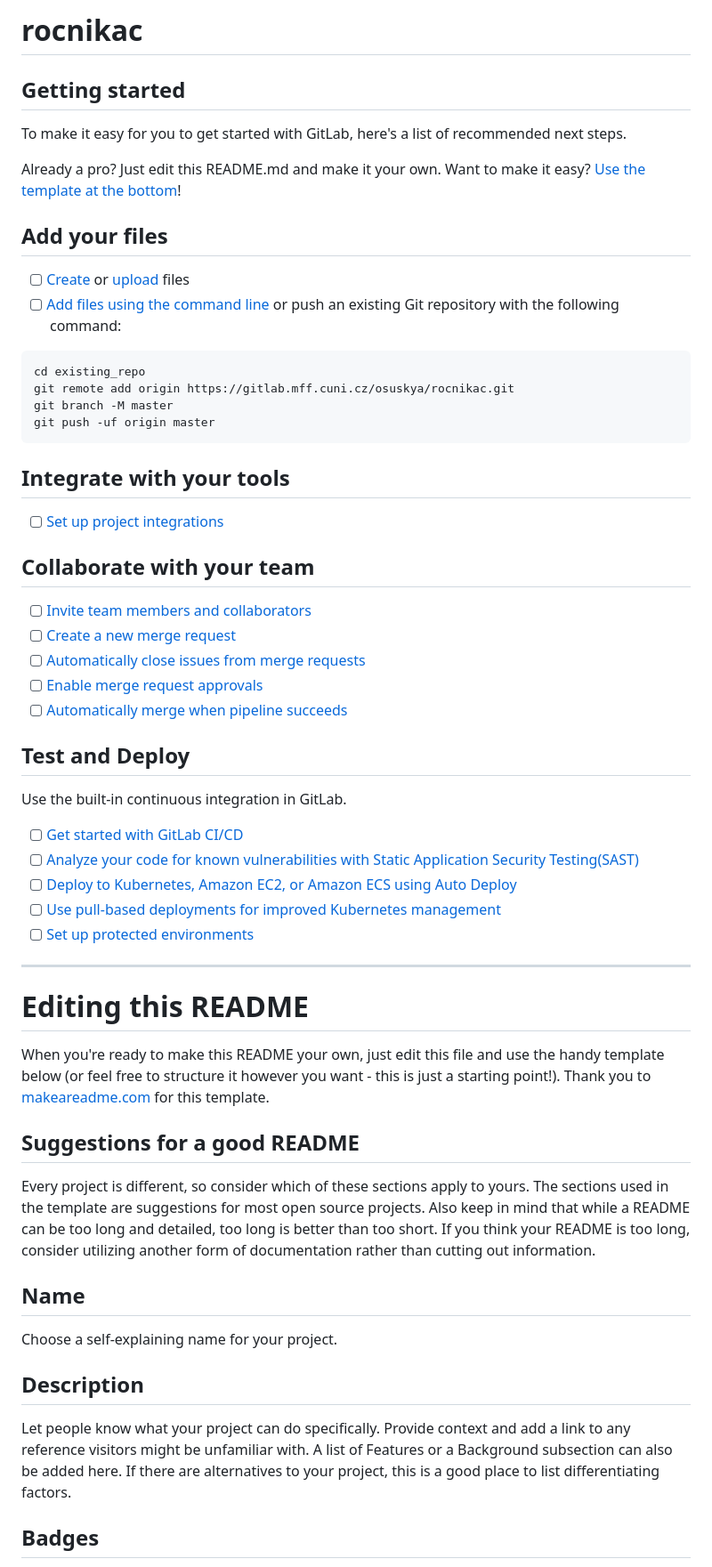
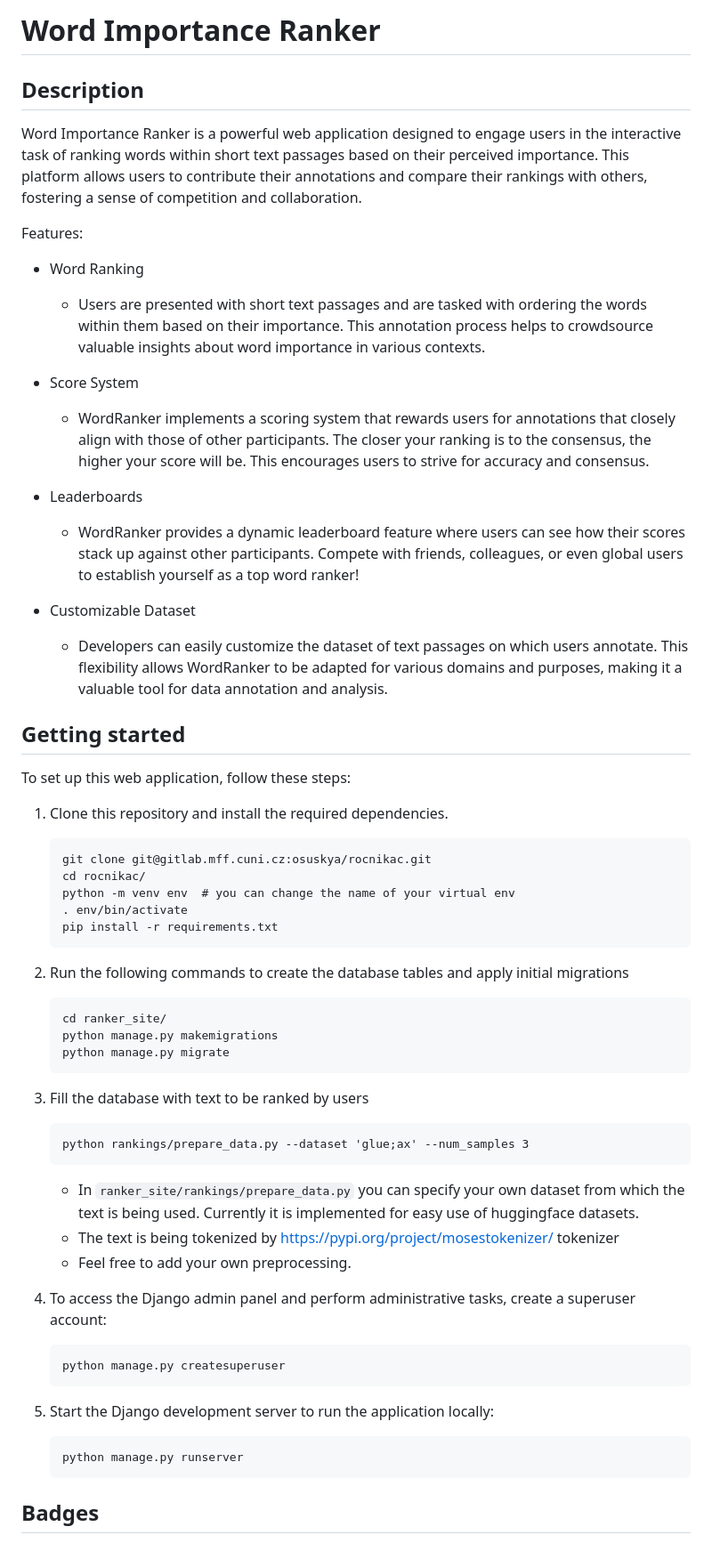
Before and after one commit to adam-osusky/wir, a Markdown page: README.md, the part around the change. Shown at 89% size. Drawn GitHub-style.

Commit message:
Add getting started section in readme

````diff
--- a/README.md
+++ b/README.md
@@ -1,61 +1,58 @@
-# rocnikac
+# Word Importance Ranker
 
+## Description
+Word Importance Ranker is a powerful web application designed to engage users in the interactive task of ranking words within short text passages based on their perceived importance. This platform allows users to contribute their annotations and compare their rankings with others, fostering a sense of competition and collaboration.
+
+Features:
+- Word Ranking
+  - Users are presented with short text passages and are tasked with ordering the words within them based on their importance. This annotation process helps to crowdsource valuable insights about word importance in various contexts.
+
+- Score System
+  - WordRanker implements a scoring system that rewards users for annotations that closely align with those of other participants. The closer your ranking is to the consensus, the higher your score will be. This encourages users to strive for accuracy and consensus.
+
+- Leaderboards
+  - WordRanker provides a dynamic leaderboard feature where users can see how their scores stack up against other participants. Compete with friends, colleagues, or even global users to establish yourself as a top word ranker!
+
+- Customizable Dataset
+  - Developers can easily customize the dataset of text passages on which users annotate. This flexibility allows WordRanker to be adapted for various domains and purposes, making it a valuable tool for data annotation and analysis.
 
 
 ## Getting started
+To set up this web application, follow these steps:
 
-To make it easy for you to get started with GitLab, here's a list of recommended next steps.
+1. Clone this repository and install the required dependencies.
+    ```commandline
+    git clone git@gitlab.mff.cuni.cz:osuskya/rocnikac.git
+    cd rocnikac/
+    python -m venv env  # you can change the name of your virtual env
+    . env/bin/activate
+    pip install -r requirements.txt
+    ```
 
-Already a pro? Just edit this README.md and make it your own. Want to make it easy? [Use the template at the bottom](#editing-this-readme)!
+2. Run the following commands to create the database tables and apply initial migrations
+    ```commandline
+    cd ranker_site/
+    python manage.py makemigrations
+    python manage.py migrate
+    ```
 
-## Add your files
+3. Fill the database with text to be ranked by users
+    ```commandline
+    python rankings/prepare_data.py --dataset 'glue;ax' --num_samples 3
+    ```
+   - In `ranker_site/rankings/prepare_data.py` you can specify your own dataset from which the text is being used. Currently it is implemented for easy use of huggingface datasets.
+   - The text is being tokenized by https://pypi.org/project/mosestokenizer/ tokenizer
+   - Feel free to add your own preprocessing.
 
-- [ ] [Create](https://docs.gitlab.com/ee/user/project/repository/web_editor.html#create-a-file) or [upload](https://docs.gitlab.com/ee/user/project/repository/web_editor.html#upload-a-file) files
-- [ ] [Add files using the command line](https://docs.gitlab.com/ee/gitlab-basics/add-file.html#add-a-file-using-the-command-line) or push an existing Git repository with the following command:
+4. To access the Django admin panel and perform administrative tasks, create a superuser account:
+    ```commandline
+    python manage.py createsuperuser
+    ```
 
-```
-cd existing_repo
-git remote add origin https://gitlab.mff.cuni.cz/osuskya/rocnikac.git
-git branch -M master
-git push -uf origin master
-```
-
-## Integrate with your tools
-
-- [ ] [Set up project integrations](https://gitlab.mff.cuni.cz/osuskya/rocnikac/-/settings/integrations)
-
-## Collaborate with your team
-
-- [ ] [Invite team members and collaborators](https://docs.gitlab.com/ee/user/project/members/)
-- [ ] [Create a new merge request](https://docs.gitlab.com/ee/user/project/merge_requests/creating_merge_requests.html)
-- [ ] [Automatically close issues from merge requests](https://docs.gitlab.com/ee/user/project/issues/managing_issues.html#closing-issues-automatically)
-- [ ] [Enable merge request approvals](https://docs.gitlab.com/ee/user/project/merge_requests/approvals/)
-- [ ] [Automatically merge when pipeline succeeds](https://docs.gitlab.com/ee/user/project/merge_requests/merge_when_pipeline_succeeds.html)
-
-## Test and Deploy
-
-Use the built-in continuous integration in GitLab.
-
-- [ ] [Get started with GitLab CI/CD](https://docs.gitlab.com/ee/ci/quick_start/index.html)
-- [ ] [Analyze your code for known vulnerabilities with Static Application Security Testing(SAST)](https://docs.gitlab.com/ee/user/application_security/sast/)
-- [ ] [Deploy to Kubernetes, Amazon EC2, or Amazon ECS using Auto Deploy](https://docs.gitlab.com/ee/topics/autodevops/requirements.html)
-- [ ] [Use pull-based deployments for improved Kubernetes management](https://docs.gitlab.com/ee/user/clusters/agent/)
-- [ ] [Set up protected environments](https://docs.gitlab.com/ee/ci/environments/protected_environments.html)
-
-***
-
-# Editing this README
-
-When you're ready to make this README your own, just edit this file and use the handy template below (or feel free to structure it however you want - this is just a starting point!). Thank you to [makeareadme.com](https://www.makeareadme.com/) for this template.
-
-## Suggestions for a good README
-Every project is different, so consider which of these sections apply to yours. The sections used in the template are suggestions for most open source projects. Also keep in mind that while a README can be too long and detailed, too long is better than too short. If you think your README is too long, consider utilizing another form of documentation rather than cutting out information.
-
-## Name
-Choose a self-explaining name for your project.
-
-## Description
-Let people know what your project can do specifically. Provide context and add a link to any reference visitors might be unfamiliar with. A list of Features or a Background subsection can also be added here. If there are alternatives to your project, this is a good place to list differentiating factors.
+5. Start the Django development server to run the application locally:
+    ```commandline
+    python manage.py runserver
+    ```
 
 ## Badges
 On some READMEs, you may see small images that convey metadata, such as whether or not all the tests are passing for the project. You can use Shields to add some to your README. Many services also have instructions for adding a badge.
````
